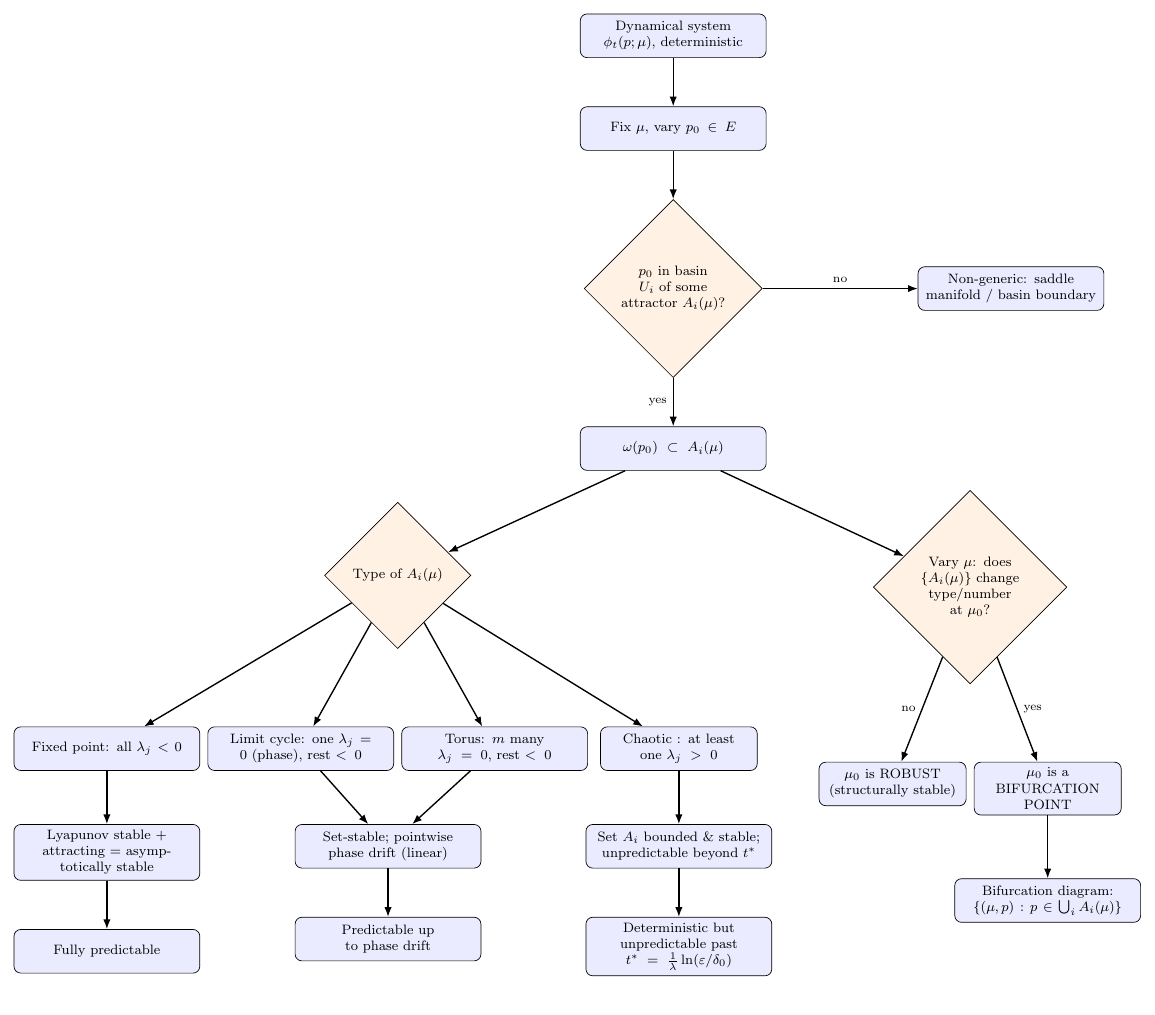
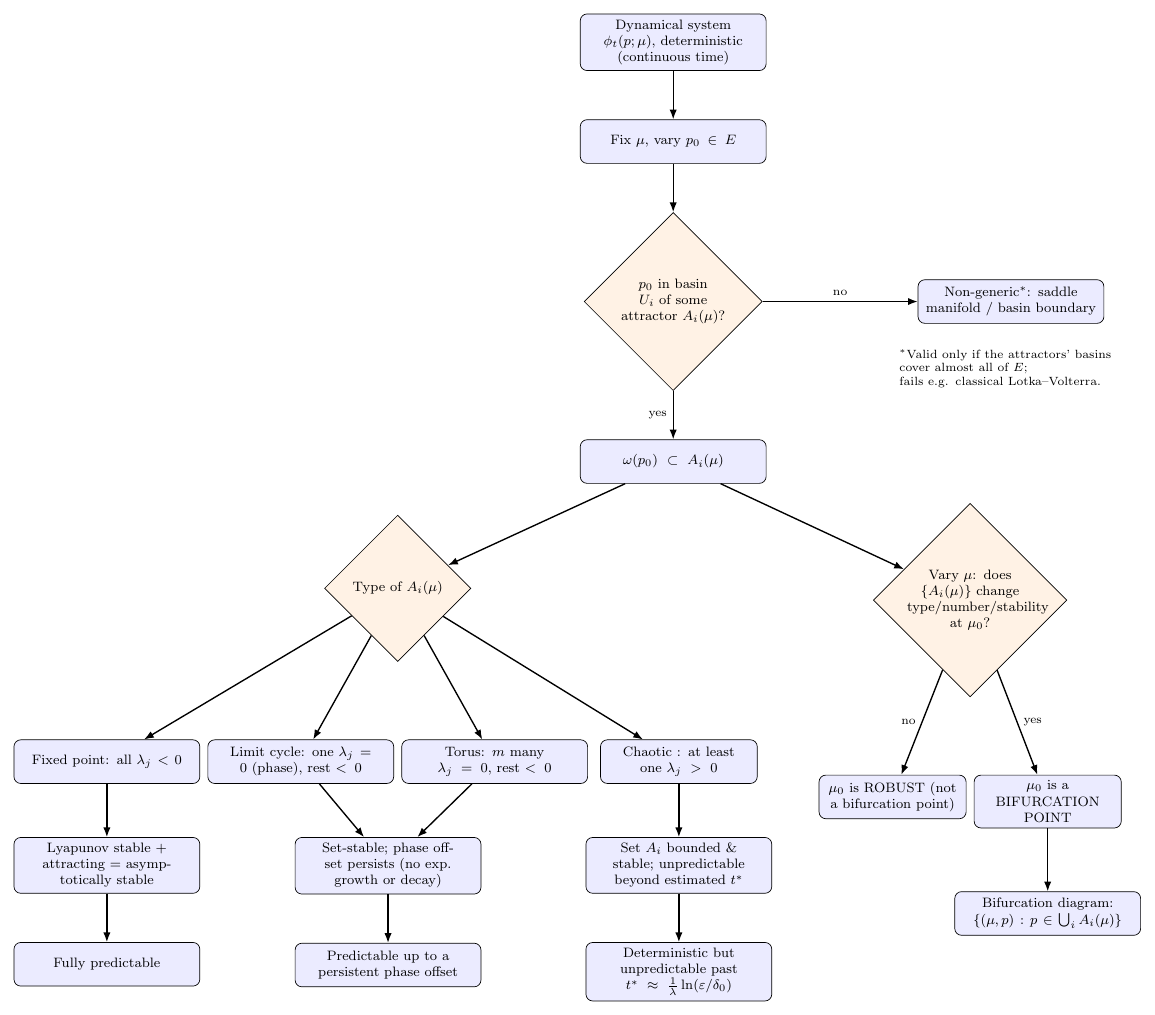
Before and after one commit to ashutosh-shinde/Population-Dynamics, a LaTeX figure (Latex_files/Attractor_Flow_Chart/flow chart.tex): the whole page. Compiled offline with pdfLaTeX.

Commit message:
Add files via upload

```diff
--- a/Latex_files/Attractor_Flow_Chart/flow chart.tex
+++ b/Latex_files/Attractor_Flow_Chart/flow chart.tex
@@ -12,15 +12,16 @@
 ]
 
 
-\node[process] (A) {Dynamical system $\phi_t(p;\mu)$, deterministic};
+\node[process] (A) {Dynamical system $\phi_t(p;\mu)$, deterministic \\ (continuous time)};
 \node[process, below=of A] (B) {Fix $\mu$, vary $p_0 \in E$};
 \node[decision, below=of B] (C) {$p_0$ in basin $U_i$ of some attractor $A_i(\mu)$?};
 
-\node[process, right=3.2cm of C] (E) {Non-generic: saddle manifold / basin boundary};
+\node[process, right=3.2cm of C] (E) {Non-generic$^{*}$: saddle manifold / basin boundary};
+\node[font=\scriptsize, text width=4.6cm, align=left, below=0.4cm of E] (N) {$^{*}$Valid only if the attractors' basins cover almost all of $E$; \\ fails e.g. classical Lotka--Volterra.};
 \node[process, below=of C] (D) {$\omega(p_0) \subset A_i(\mu)$};
 
 \node[decision, below left=1.4cm and 3.0cm of D] (F) {Type of $A_i(\mu)$};
-\node[decision, below right=1.4cm and 3.2cm of D] (I) {Vary $\mu$: does $\{A_i(\mu)\}$ change type/number at $\mu_0$?};
+\node[decision, below right=1.4cm and 3.2cm of D] (I) {Vary $\mu$: does $\{A_i(\mu)\}$ change type/number/stability at $\mu_0$?};
 
 
 \node[process, below=1.6cm of F, xshift=-6cm] (F1) {Fixed point: all $\lambda_j<0$};
@@ -29,15 +30,15 @@
 \node[process, below=1.6cm of F, xshift=5.8cm, text width=3.0cm]  (F4) {Chaotic : at least one $\lambda_j > 0$};
 
 \node[process, below=1.1cm of F1] (G1) {Lyapunov stable + attracting = asymptotically stable};
-\node[process, below=1.1cm of F2, xshift=1.8cm] (G2) {Set-stable; pointwise phase drift (linear)};
-\node[process, below=1.1cm of F4] (G3) {Set $A_i$ bounded \& stable; unpredictable beyond $t^*$};
+\node[process, below=1.1cm of F2, xshift=1.8cm] (G2) {Set-stable; phase offset persists (no exp.\ growth or decay)};
+\node[process, below=1.1cm of F4] (G3) {Set $A_i$ bounded \& stable; unpredictable beyond estimated $t^*$};
 
 \node[process, below=1.0cm of G1] (H)  {Fully predictable};
-\node[process, below=1.0cm of G2] (H2) {Predictable up to phase drift};
-\node[process, below=1.0cm of G3] (H3) {Deterministic but unpredictable past $t^* = \tfrac{1}{\lambda}\ln(\varepsilon/\delta_0)$};
+\node[process, below=1.0cm of G2] (H2) {Predictable up to a persistent phase offset};
+\node[process, below=1.0cm of G3] (H3) {Deterministic but unpredictable past $t^* \approx \tfrac{1}{\lambda}\ln(\varepsilon/\delta_0)$};
 
 
-\node[process, below=1.6cm of I, xshift=-1.6cm, text width=2.8cm] (J) {$\mu_0$ is ROBUST (structurally stable)};
+\node[process, below=1.6cm of I, xshift=-1.6cm, text width=2.8cm] (J) {$\mu_0$ is ROBUST (not a bifurcation point)};
 \node[process, below=1.6cm of I, xshift=1.6cm, text width=2.8cm]  (K) {$\mu_0$ is a \\ BIFURCATION POINT};
 \node[process, below=1.3cm of K] (L) {Bifurcation diagram: $\{(\mu,p): p \in \bigcup_i A_i(\mu)\}$};
 
```
Also changed, not shown: Latex_files/Attractor_Flow_Chart/flow chart.pdf, Latex_files/Attractor_Flow_Chart/flow chart.png (added).
